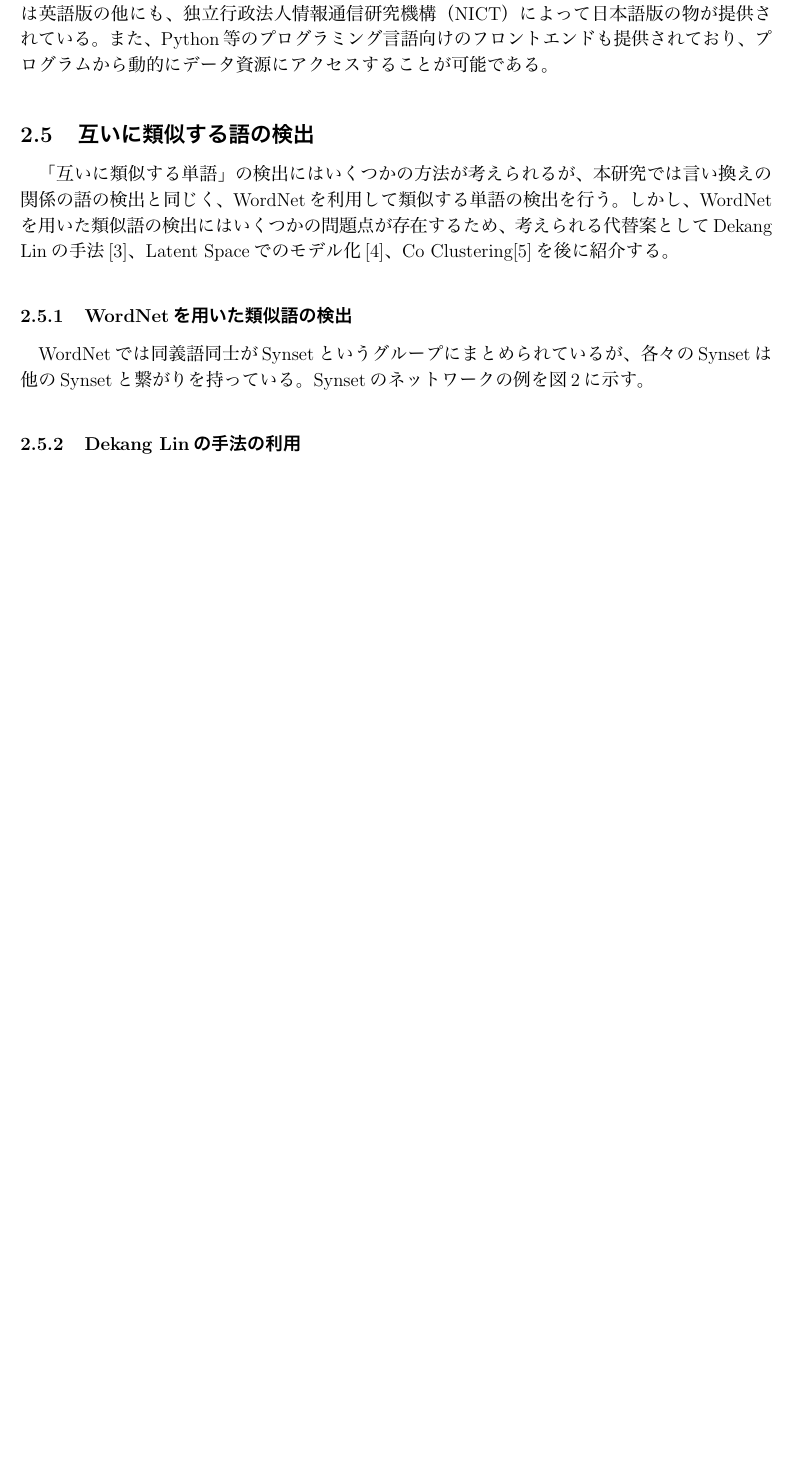
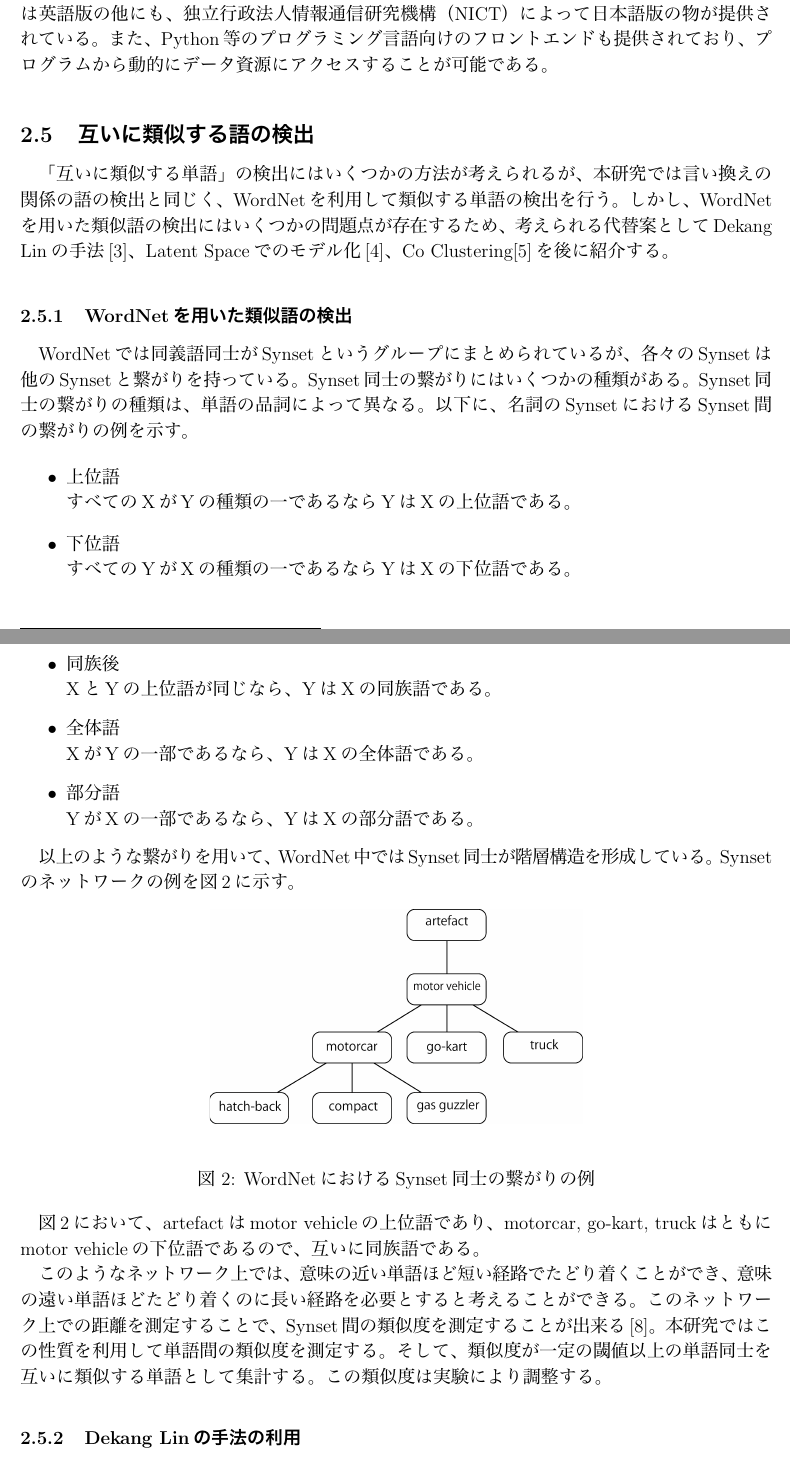
Before and after one commit to smurakami/final_report, a LaTeX document (murakami_final_report.tex): part of page 8 of 17 before the commit and two parts of pages 8 and 9 of 17 after it, the two joined at a grey line, cut so that both start at the same text, the shorter picture padded with empty space. The pictures show the PDF file murakami_final_report.pdf that the author committed with the source.

Commit message:
とりあえずアラインメントのあたりまでかいた’wq

```diff
--- a/murakami_final_report.tex
+++ b/murakami_final_report.tex
@@ -191,15 +191,34 @@ Twitter上においては、あるニュースに関する投稿をする際に
 「互いに類似する単語」の検出にはいくつかの方法が考えられるが、本研究では言い換えの関係の語の検出と同じく、WordNetを利用して類似する単語の検出を行う。しかし、WordNetを用いた類似語の検出にはいくつかの問題点が存在するため、考えられる代替案としてDekang Linの手法\cite{DekangLin}、Latent Spaceでのモデル化\cite{LatentSpace}、Co Clustering\cite{CoClustering}を後に紹介する。
 
 \subsubsection{WordNetを用いた類似語の検出}
-WordNetでは同義語同士がSynsetというグループにまとめられているが、各々のSynsetは他のSynsetと繋がりを持っている。Synsetのネットワークの例を図\ref{word_net}に示す。
+WordNetでは同義語同士がSynsetというグループにまとめられているが、各々のSynsetは他のSynsetと繋がりを持っている。Synset同士の繋がりにはいくつかの種類がある。Synset同士の繋がりの種類は、単語の品詞によって異なる。以下に、名詞のSynsetにおけるSynset間の繋がりの例を示す。
+
+\begin{itemize}
+\item 上位語 \\
+すべてのXがYの種類の一であるならYはXの上位語である。
+\item 下位語 \\
+すべてのYがXの種類の一であるならYはXの下位語である。
+\item 同族後 \\
+XとYの上位語が同じなら、YはXの同族語である。
+\item 全体語\\
+XがYの一部であるなら、YはXの全体語である。
+\item 部分語 \\
+YがXの一部であるなら、YはXの部分語である。
+\end{itemize}
+
+以上のような繋がりを用いて、WordNet中ではSynset同士が階層構造を形成している。
+Synsetのネットワークの例を図\ref{word_net}に示す。
 
 \begin{figure}[htbp]
   \begin{center}
-    \includegraphics[scale=0.5]{image/score.eps}
+    \includegraphics[scale=0.5]{image/wordnet.eps}
   \end{center}
-  \caption{アラインメントの結果}
+  \caption{WordNetにおけるSynset同士の繋がりの例}
   \label{word_net}
 \end{figure}
 
+図\ref{word_net}において、artefactはmotor vehicleの上位語であり、motorcar, go-kart, truckはともにmotor vehicleの下位語であるので、互いに同族語である。
+
+このようなネットワーク上では、意味の近い単語ほど短い経路でたどり着くことができ、意味の遠い単語ほどたどり着くのに長い経路を必要とすると考えることができる。このネットワーク上での距離を測定することで、Synset間の類似度を測定することが出来る\cite{wordnet-similarity}。本研究ではこの性質を利用して単語間の類似度を測定する。そして、類似度が一定の閾値以上の単語同士を互いに類似する単語として集計する。この類似度は実験により調整する。
+
 \subsubsection{Dekang Linの手法の利用}
-「互いに類似する語」の検出方法として、Dekang Linの手法\cite{DekangLin}の利用が挙げられる。これは、単語同士がどれだけ「似ているのか」を計算するための手法である。Dekang Linの手法では、単語同士の類似度は以下の式で定義される。
@@ -275,7 +299,7 @@ w_m\;\;\;{\rm if} \;\; X_ij = 0
 \end{equation}
 と表される。
 
-行列Pの各列には、Xに現れていた、各単語の「どの文書でどのくらい重要になるか」という特徴量が低次元に圧縮されて格納されている。これは、単語の情報が抽象化されて入っていると言える。このPの中で、コサイン類似度の高い列同士のペアを見つければ、その列に割り当てられている単語同士は互いに類似する単語と言えるようになる。本研究では、コサイン類似度が閾値を越えたペアを類似語とみなす。この閾値を調整すると、検出される類似語のペアの質が変わるので、実験によって最適な値を求める。
+行列Pの各列には、Xに現れていた、各単語の「どの文書でどのくらい重要になるか」という特徴量が低次元に圧縮されて格納されている。これは、単語の情報が抽象化されて入っていると言える。このPの中で、コサイン類似度の高い列同士のペアを見つければ、その列に割り当てられている単語同士は互いに類似する単語と言えるようになる。本研究では、コサイン類似度が閾値を越えたペアを類似語とみなす。この閾値を調整すると、検出される類似語のペアの質が変わるので、実験によって最適な値を求める必要がある。
 
 \subsection{アラインメント}
 上記の手法で検出された「完全に一致する単語」「言い換えの単語」「互いに類似する単語」をもとに、ニュースwebニュースの断片とtweetの関連度を計算し、ニュースwebニュースの断片とtweetがどのように対応しているのかを算出し、アラインメントをとる。ニュース記事$d$中のセンテンス$s$とtweet$t$の関連度は、以下の式によって定義する。
```
Also changed, not shown: Makefile, image/wordnet.png, murakami_final_report.pdf, murakami_final_report.tex (8 more changed lines), 5 other files.
